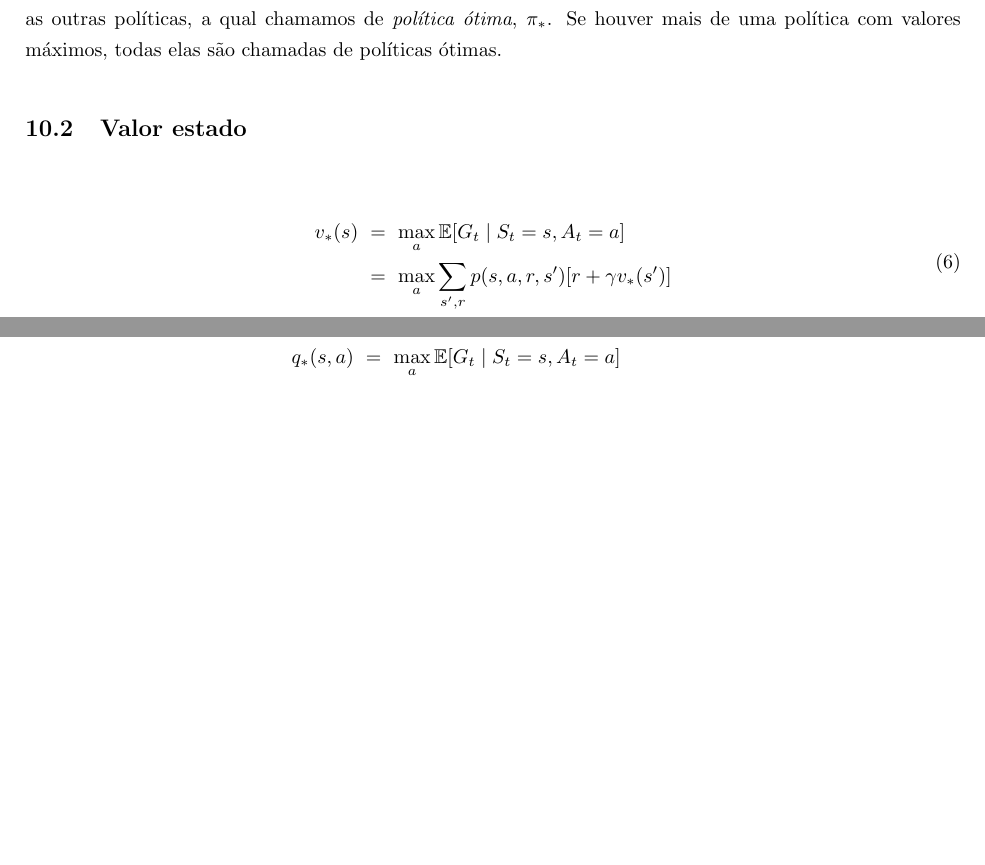
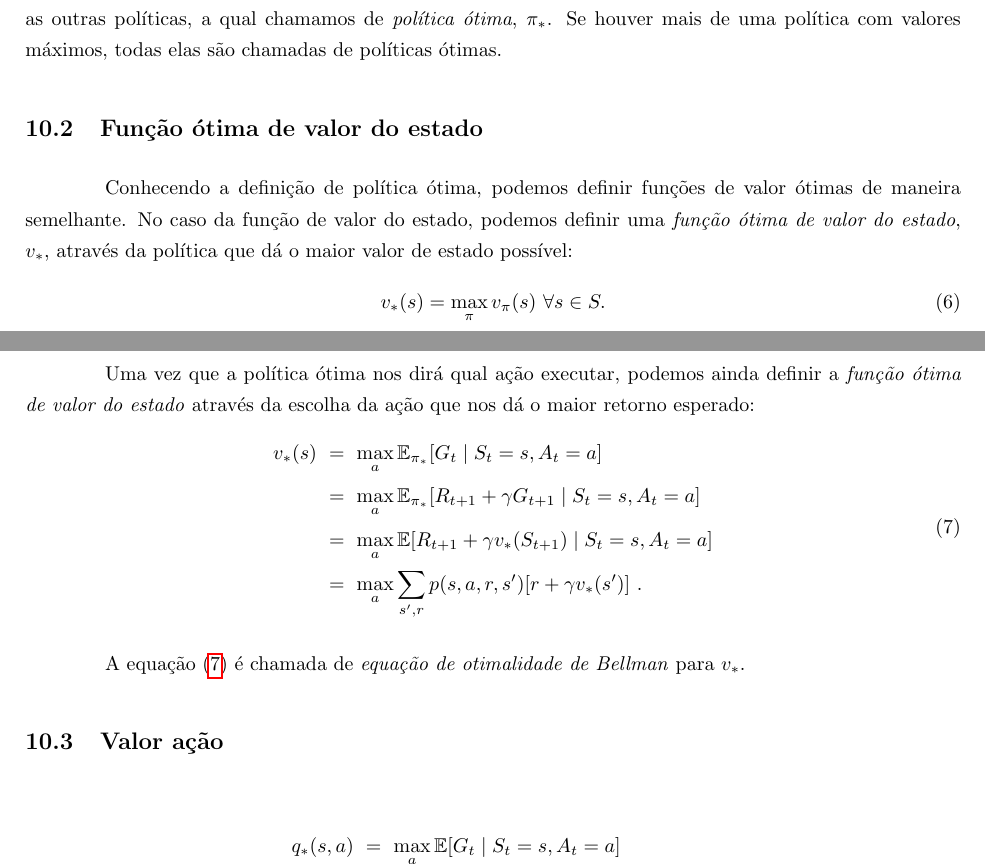
Before and after one commit to paulobruno/RLStudyNotes, a LaTeX document (tex/03_Processo_Decisao_Markov.tex): two parts of pages 7 and 8 of 8, joined at a grey line, cut so that both start at the same text, the shorter picture padded with empty space. Compiled offline with pdfLaTeX.

Commit message:
Optimal state-value function section

```diff
--- a/tex/03_Processo_Decisao_Markov.tex
+++ b/tex/03_Processo_Decisao_Markov.tex
@@ -360,14 +360,25 @@
 
             É importante notar que sempre existe ao menos uma política que é melhor ou igual do que todas as outras políticas, a qual chamamos de \emph{política ótima}, $\pi_*$. Se houver mais de uma política com valores máximos, todas elas são chamadas de políticas ótimas.
 
-        \subsection{Valor estado}
+        \subsection{Função ótima de valor do estado}
 
+            Conhecendo a definição de política ótima, podemos definir funções de valor ótimas de maneira semelhante. No caso da função de valor do estado, podemos definir uma \emph{função ótima de valor do estado}, $v_*$, através da política que dá o maior valor de estado possível:
             \begin{equation}
+                v_*(s) = \max_{\pi} v_{\pi}(s)\ \forall s \in S.
+            \end{equation}
+
+            Uma vez que a política ótima nos dirá qual ação executar, podemos ainda definir a \emph{função ótima de valor do estado} através da escolha da ação que nos dá o maior retorno esperado:
+            \begin{equation}
+            \label{eq:optimal-state-value}
             \begin{split}
-                v_*(s) & \ = \ \max_{a} \mathbb{E}[G_t \mid S_t = s, A_t = a] \\
-                & \ = \ \max_{a} \sum_{s', r} p(s, a, r, s') [r + \gamma v_*(s')]
+                v_*(s) & \ = \ \max_{a} \mathbb{E}_{\pi_*} [G_t \mid S_t = s, A_t = a] \\
+                & \ = \ \max_{a} \mathbb{E}_{\pi_*} [R_{t+1} + \gamma G_{t+1} \mid S_t = s, A_t = a] \\
+                & \ = \ \max_{a} \mathbb{E} [R_{t+1} + \gamma v_*(S_{t+1}) \mid S_t = s, A_t = a] \\
+                & \ = \ \max_{a} \sum_{s', r} p(s, a, r, s') [r + \gamma v_*(s')]\ .
             \end{split}
             \end{equation}
+
+            A equação \eqref{eq:optimal-state-value} é chamada de \emph{equação de otimalidade de Bellman} para $v_*$.
 
         \subsection{Valor ação}
 
```
